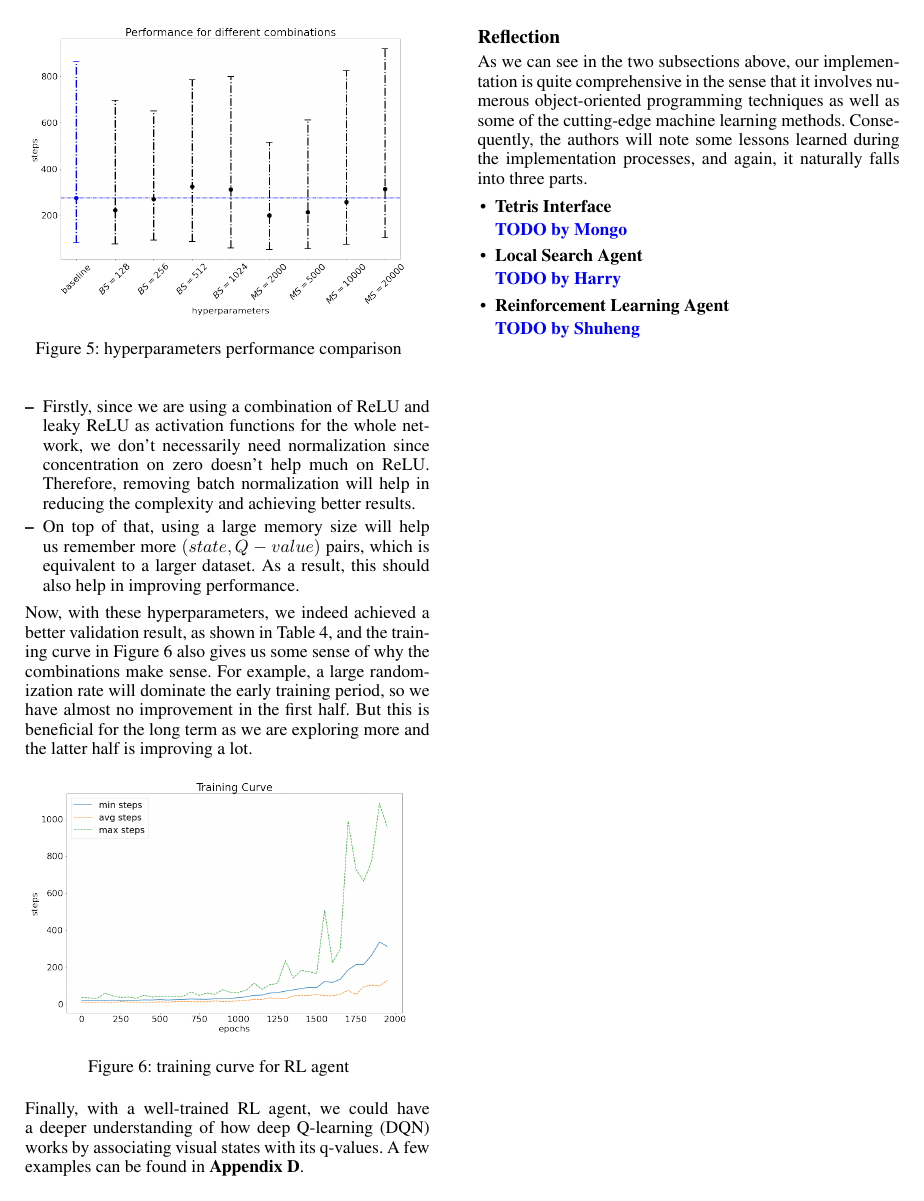
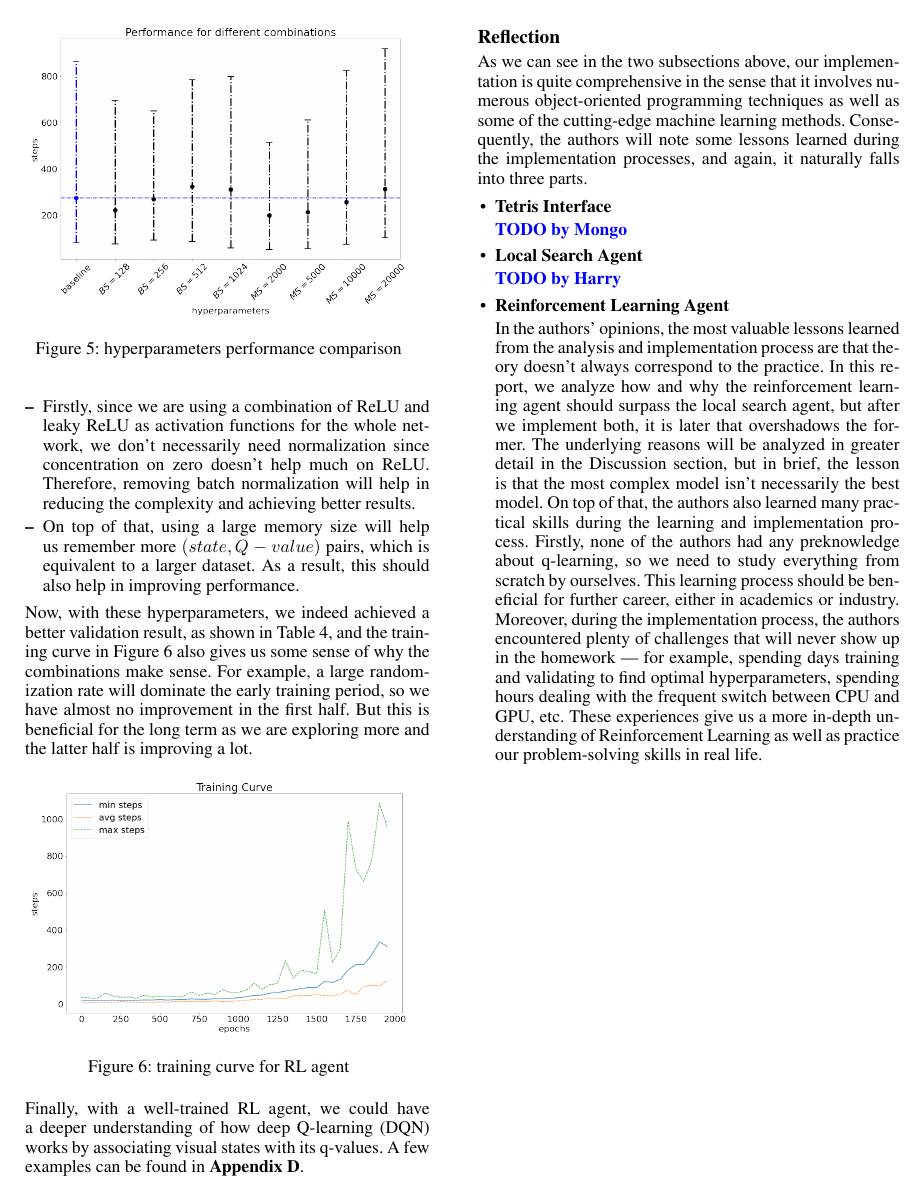
Before and after one commit to shuheng-cao/CS486GroupProject, a LaTeX document (Report/report.tex): page 10 of 13. Compiled offline with pdfLaTeX.

Commit message:
reflection RL agent

```diff
--- a/Report/report.tex
+++ b/Report/report.tex
@@ -705,7 +705,7 @@ As we can see in the two subsections above, our implementation is quite comprehe
 
   \item \textbf{Reinforcement Learning Agent}
 
-  \blue{TODO by Shuheng}
+  In the authors' opinions, the most valuable lessons learned from the analysis and implementation process are that theory doesn't always correspond to the practice. In this report, we analyze how and why the reinforcement learning agent should surpass the local search agent, but after we implement both, it is later that overshadows the former. The underlying reasons will be analyzed in greater detail in the Discussion section, but in brief, the lesson is that the most complex model isn't necessarily the best model. On top of that, the authors also learned many practical skills during the learning and implementation process. Firstly, none of the authors had any preknowledge about q-learning, so we need to study everything from scratch by ourselves. This learning process should be beneficial for further career, either in academics or industry. Moreover, during the implementation process, the authors encountered plenty of challenges that will never show up in the homework — for example, spending days training and validating to find optimal hyperparameters, spending hours dealing with the frequent switch between CPU and GPU, etc. These experiences give us a more in-depth understanding of Reinforcement Learning as well as practice our problem-solving skills in real life.
 \end{itemize}
 % {\bf Complete this section for D2 and D3.}
 
```
Also changed, not shown: Report/report.pdf, Report/report.tex (2 more changed lines).
